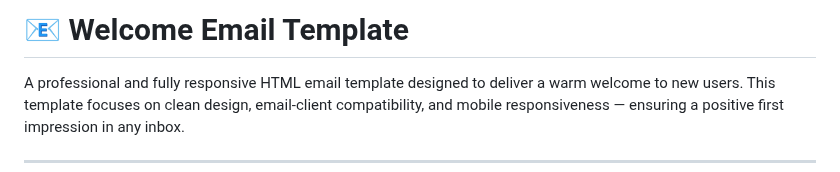
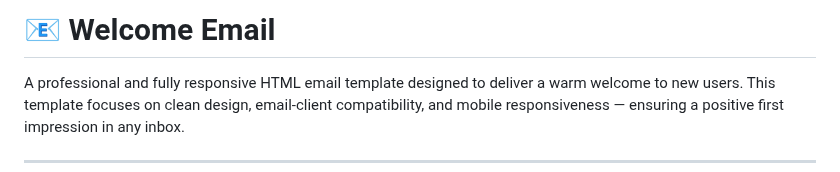
Before and after one commit to iyeme-dev/welcome-email, a Markdown page: README.md, the part around the change. Drawn GitHub-style.

```diff
--- a/README.md
+++ b/README.md
@@ -1,4 +1,4 @@
-# 📧 Welcome Email Template
+# 📧 Welcome Email
 
 A professional and fully responsive HTML email template designed to deliver a warm welcome to new users. This template focuses on clean design, email-client compatibility, and mobile responsiveness — ensuring a positive first impression in any inbox.
 
```
